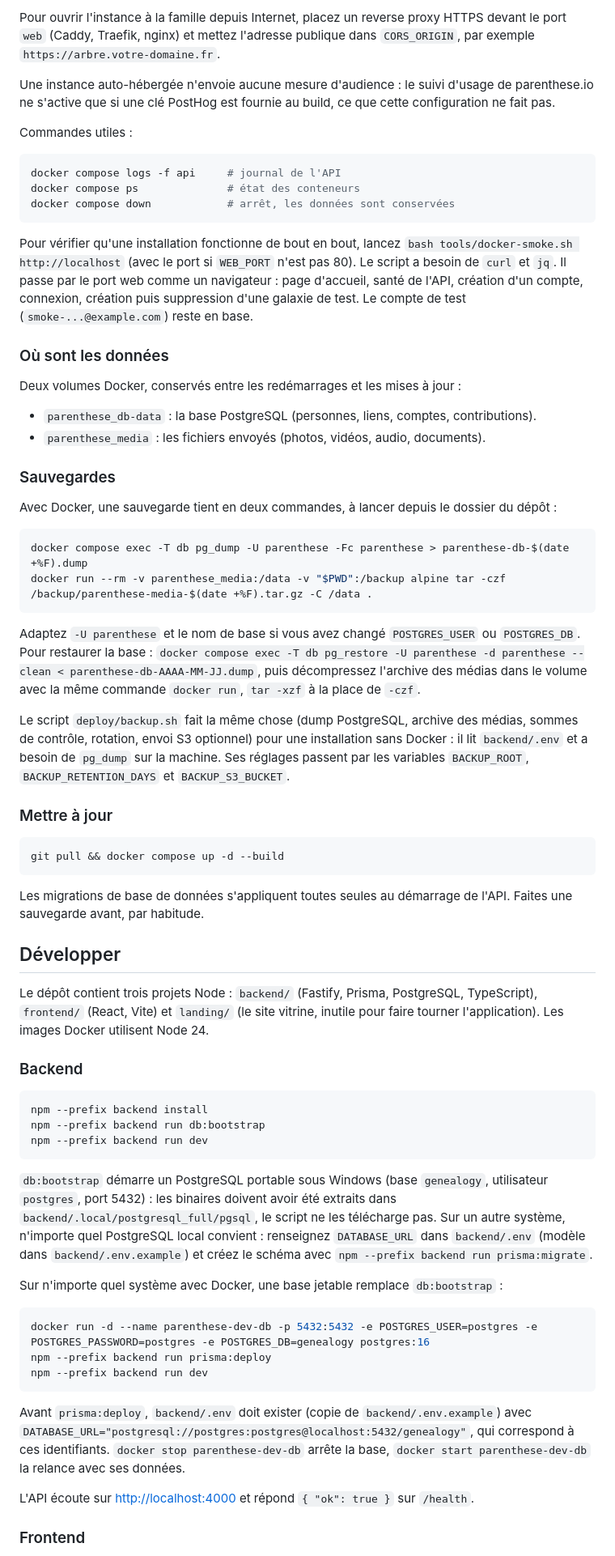
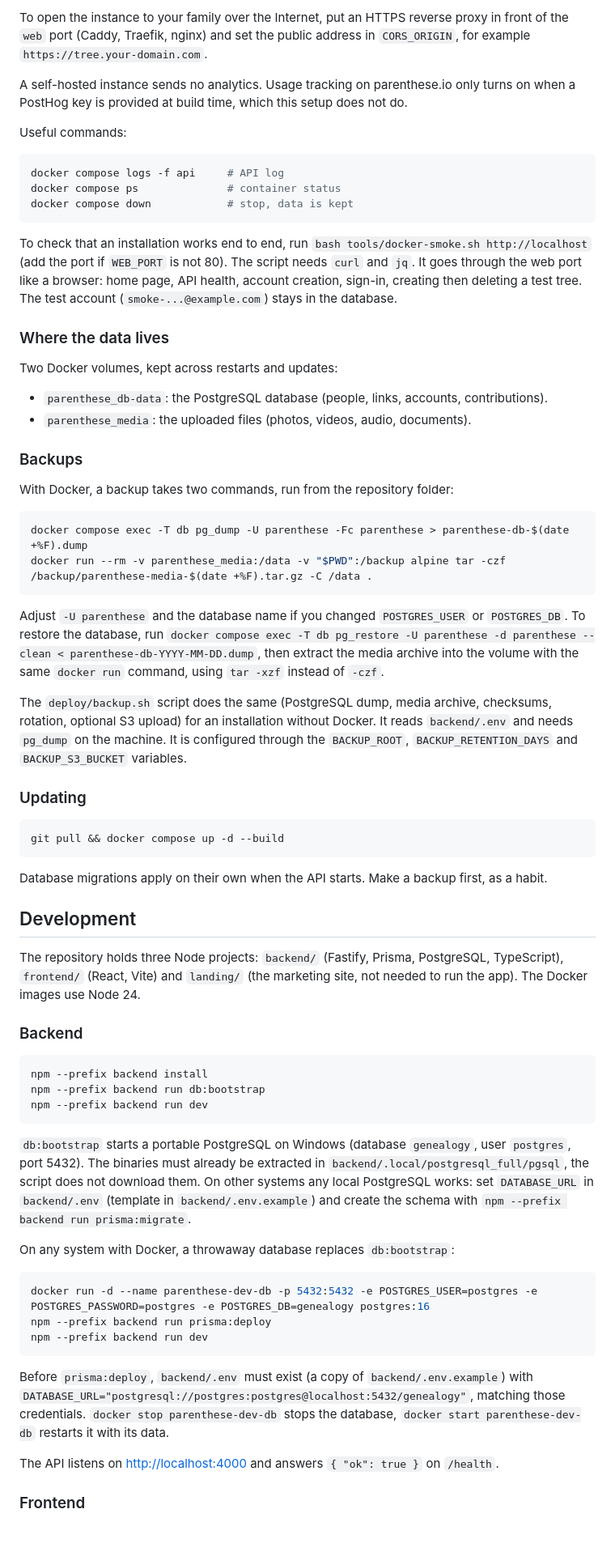
Before and after one commit to IliesAllali/parenthese, a Markdown page: README.md, the part around one of its changes. Shown at 81% size. GitHub-like rendering; blank space fills up the shorter version.

````diff
--- a/README.md
+++ b/README.md
@@ -49,49 +55,49 @@ Trois conteneurs tournent : `db` (PostgreSQL 16), `api` (l'API Node) et `web` (n
 
-Pour ouvrir l'instance à la famille depuis Internet, placez un reverse proxy HTTPS devant le port `web` (Caddy, Traefik, nginx) et mettez l'adresse publique dans `CORS_ORIGIN`, par exemple `https://arbre.votre-domaine.fr`.
+To open the instance to your family over the Internet, put an HTTPS reverse proxy in front of the `web` port (Caddy, Traefik, nginx) and set the public address in `CORS_ORIGIN`, for example `https://tree.your-domain.com`.
 
-Une instance auto-hébergée n'envoie aucune mesure d'audience : le suivi d'usage de parenthese.io ne s'active que si une clé PostHog est fournie au build, ce que cette configuration ne fait pas.
+A self-hosted instance sends no analytics. Usage tracking on parenthese.io only turns on when a PostHog key is provided at build time, which this setup does not do.
 
-Commandes utiles :
+Useful commands:
 
 ```bash
-docker compose logs -f api     # journal de l'API
-docker compose ps              # état des conteneurs
-docker compose down            # arrêt, les données sont conservées
+docker compose logs -f api     # API log
+docker compose ps              # container status
+docker compose down            # stop, data is kept
 ```
 
-Pour vérifier qu'une installation fonctionne de bout en bout, lancez `bash tools/docker-smoke.sh http://localhost` (avec le port si `WEB_PORT` n'est pas 80). Le script a besoin de `curl` et `jq`. Il passe par le port web comme un navigateur : page d'accueil, santé de l'API, création d'un compte, connexion, création puis suppression d'une galaxie de test. Le compte de test (`smoke-...@example.com`) reste en base.
+To check that an installation works end to end, run `bash tools/docker-smoke.sh http://localhost` (add the port if `WEB_PORT` is not 80). The script needs `curl` and `jq`. It goes through the web port like a browser: home page, API health, account creation, sign-in, creating then deleting a test tree. The test account (`smoke-...@example.com`) stays in the database.
 
-### Où sont les données
+### Where the data lives
 
-Deux volumes Docker, conservés entre les redémarrages et les mises à jour :
+Two Docker volumes, kept across restarts and updates:
 
-- `parenthese_db-data` : la base PostgreSQL (personnes, liens, comptes, contributions).
-- `parenthese_media` : les fichiers envoyés (photos, vidéos, audio, documents).
+- `parenthese_db-data`: the PostgreSQL database (people, links, accounts, contributions).
+- `parenthese_media`: the uploaded files (photos, videos, audio, documents).
 
-### Sauvegardes
+### Backups
 
-Avec Docker, une sauvegarde tient en deux commandes, à lancer depuis le dossier du dépôt :
+With Docker, a backup takes two commands, run from the repository folder:
 
 ```bash
 docker compose exec -T db pg_dump -U parenthese -Fc parenthese > parenthese-db-$(date +%F).dump
 docker run --rm -v parenthese_media:/data -v "$PWD":/backup alpine tar -czf /backup/parenthese-media-$(date +%F).tar.gz -C /data .
 ```
 
-Adaptez `-U parenthese` et le nom de base si vous avez changé `POSTGRES_USER` ou `POSTGRES_DB`. Pour restaurer la base : `docker compose exec -T db pg_restore -U parenthese -d parenthese --clean < parenthese-db-AAAA-MM-JJ.dump`, puis décompressez l'archive des médias dans le volume avec la même commande `docker run`, `tar -xzf` à la place de `-czf`.
+Adjust `-U parenthese` and the database name if you changed `POSTGRES_USER` or `POSTGRES_DB`. To restore the database, run `docker compose exec -T db pg_restore -U parenthese -d parenthese --clean < parenthese-db-YYYY-MM-DD.dump`, then extract the media archive into the volume with the same `docker run` command, using `tar -xzf` instead of `-czf`.
 
-Le script `deploy/backup.sh` fait la même chose (dump PostgreSQL, archive des médias, sommes de contrôle, rotation, envoi S3 optionnel) pour une installation sans Docker : il lit `backend/.env` et a besoin de `pg_dump` sur la machine. Ses réglages passent par les variables `BACKUP_ROOT`, `BACKUP_RETENTION_DAYS` et `BACKUP_S3_BUCKET`.
+The `deploy/backup.sh` script does the same (PostgreSQL dump, media archive, checksums, rotation, optional S3 upload) for an installation without Docker. It reads `backend/.env` and needs `pg_dump` on the machine. It is configured through the `BACKUP_ROOT`, `BACKUP_RETENTION_DAYS` and `BACKUP_S3_BUCKET` variables.
 
-### Mettre à jour
+### Updating
 
 ```bash
 git pull && docker compose up -d --build
 ```
 
-Les migrations de base de données s'appliquent toutes seules au démarrage de l'API. Faites une sauvegarde avant, par habitude.
+Database migrations apply on their own when the API starts. Make a backup first, as a habit.
 
-## Développer
+## Development
 
-Le dépôt contient trois projets Node : `backend/` (Fastify, Prisma, PostgreSQL, TypeScript), `frontend/` (React, Vite) et `landing/` (le site vitrine, inutile pour faire tourner l'application). Les images Docker utilisent Node 24.
+The repository holds three Node projects: `backend/` (Fastify, Prisma, PostgreSQL, TypeScript), `frontend/` (React, Vite) and `landing/` (the marketing site, not needed to run the app). The Docker images use Node 24.
 
 ### Backend
 
@@ -101,9 +107,9 @@ npm --prefix backend run db:bootstrap
 npm --prefix backend run dev
 ```
 
-`db:bootstrap` démarre un PostgreSQL portable sous Windows (base `genealogy`, utilisateur `postgres`, port 5432) : les binaires doivent avoir été extraits dans `backend/.local/postgresql_full/pgsql`, le script ne les télécharge pas. Sur un autre système, n'importe quel PostgreSQL local convient : renseignez `DATABASE_URL` dans `backend/.env` (modèle dans `backend/.env.example`) et créez le schéma avec `npm --prefix backend run prisma:migrate`.
+`db:bootstrap` starts a portable PostgreSQL on Windows (database `genealogy`, user `postgres`, port 5432). The binaries must already be extracted in `backend/.local/postgresql_full/pgsql`, the script does not download them. On other systems any local PostgreSQL works: set `DATABASE_URL` in `backend/.env` (template in `backend/.env.example`) and create the schema with `npm --prefix backend run prisma:migrate`.
 
-Sur n'importe quel système avec Docker, une base jetable remplace `db:bootstrap` :
+On any system with Docker, a throwaway database replaces `db:bootstrap`:
 
 ```bash
 docker run -d --name parenthese-dev-db -p 5432:5432 -e POSTGRES_USER=postgres -e POSTGRES_PASSWORD=postgres -e POSTGRES_DB=genealogy postgres:16
@@ -111,9 +117,9 @@ npm --prefix backend run prisma:deploy
 npm --prefix backend run dev
 ```
 
-Avant `prisma:deploy`, `backend/.env` doit exister (copie de `backend/.env.example`) avec `DATABASE_URL="postgresql://postgres:postgres@localhost:5432/genealogy"`, qui correspond à ces identifiants. `docker stop parenthese-dev-db` arrête la base, `docker start parenthese-dev-db` la relance avec ses données.
+Before `prisma:deploy`, `backend/.env` must exist (a copy of `backend/.env.example`) with `DATABASE_URL="postgresql://postgres:postgres@localhost:5432/genealogy"`, matching those credentials. `docker stop parenthese-dev-db` stops the database, `docker start parenthese-dev-db` restarts it with its data.
 
-L'API écoute sur [http://localhost:4000](http://localhost:4000) et répond `{ "ok": true }` sur `/health`.
+The API listens on [http://localhost:4000](http://localhost:4000) and answers `{ "ok": true }` on `/health`.
 
 ### Frontend
 
````
Also changed, not shown: other parts of README.md (+43 -33 lines), CONTRIBUTING.md (+1 -1 lines), README.fr.md (added, +156 -0 lines), deploy/HOSTINGER_GITHUB_SETUP.md (+1 -1 lines), docs/demo-tree.png (added).
